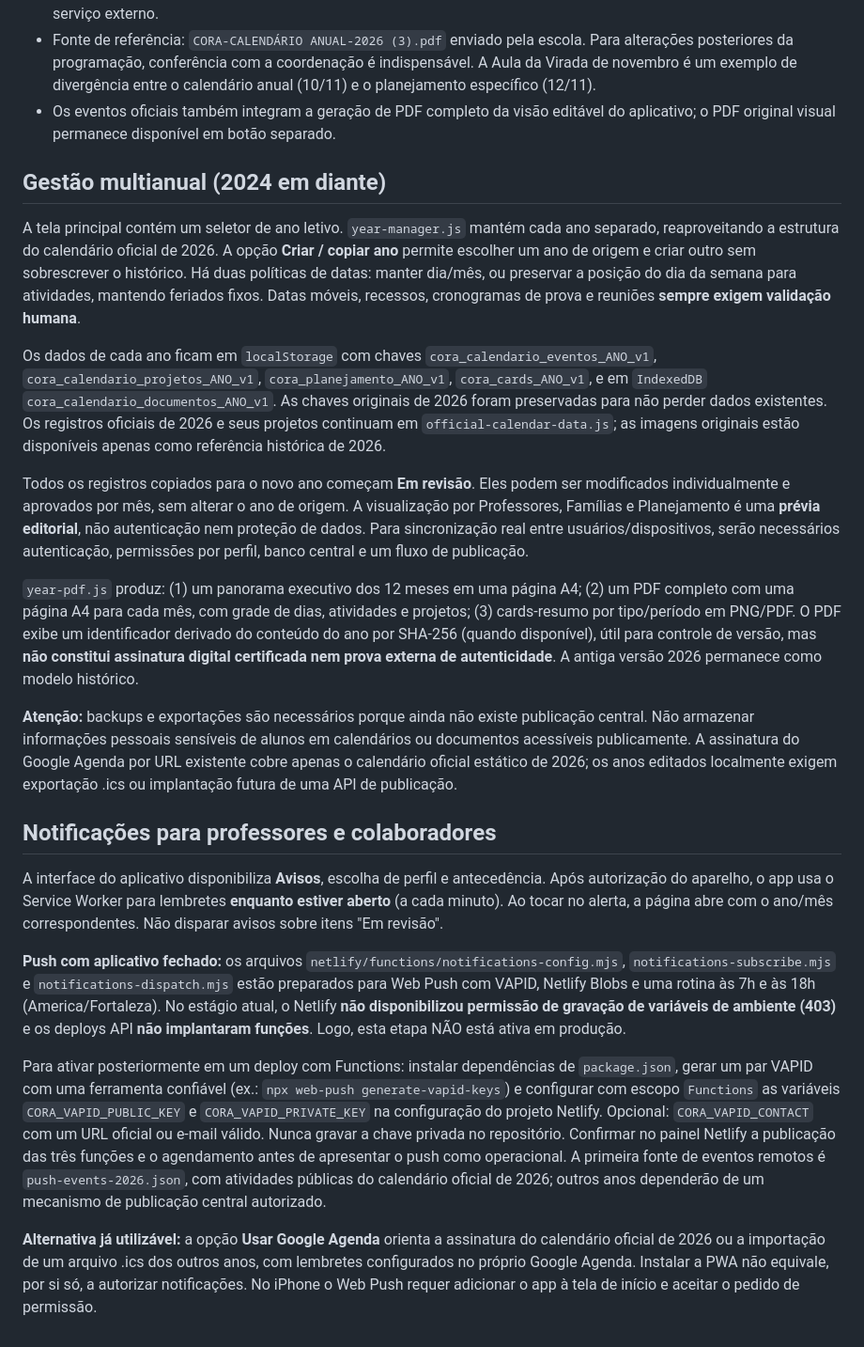
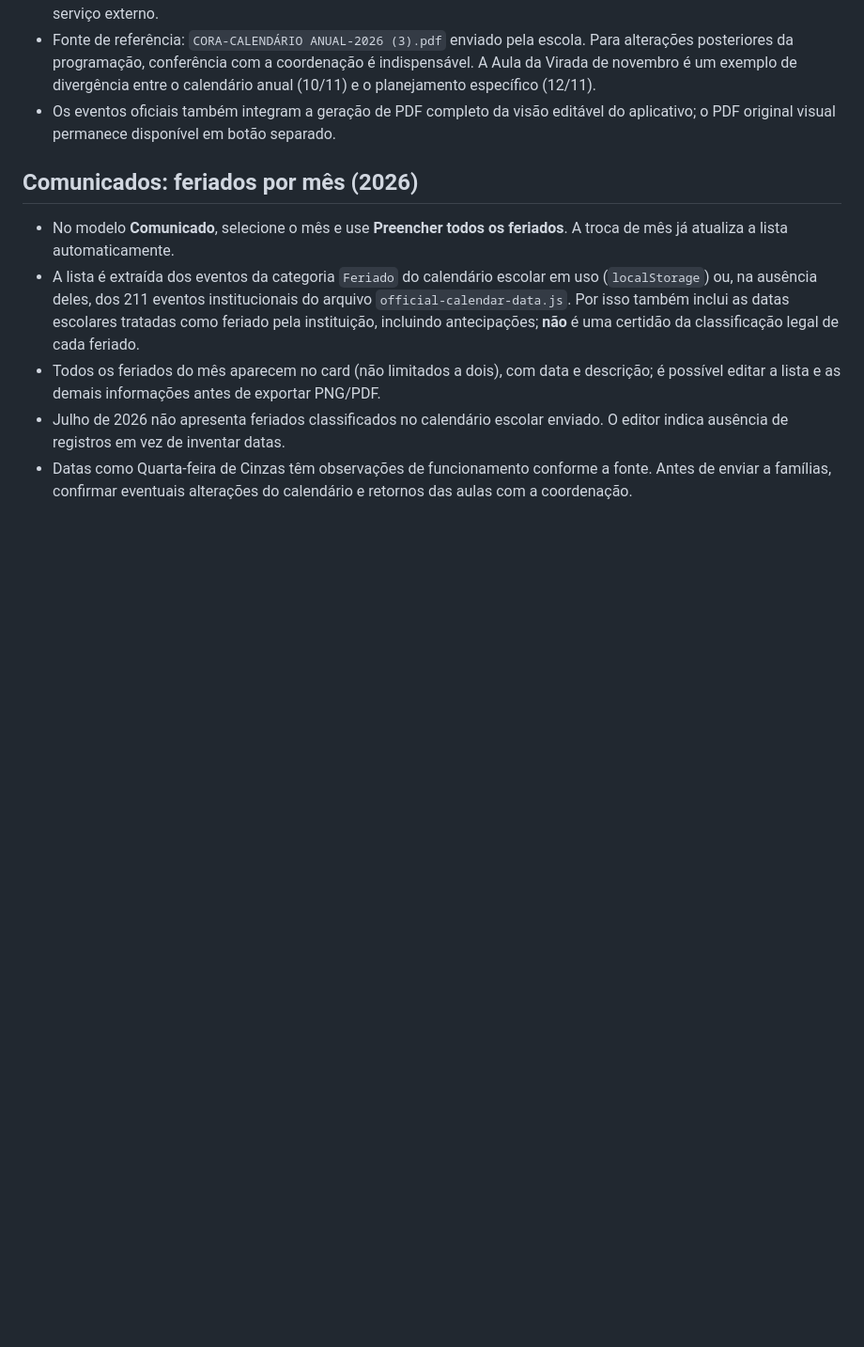
Before and after one commit to diegofreitas09/coracoralina, a Markdown page: calendario-anual/README.md, the part around the change. Shown at 94% size. Drawn GitHub-style; blank space fills up the shorter version.

Commit message:
feat(calendario): listar todos os feriados mensais no comunicado (README.md)

```diff
--- a/calendario-anual/README.md
+++ b/calendario-anual/README.md
@@ -48,24 +48,10 @@ Se o site Netlify for conectado ao repositório `diegofreitas09/coracoralina`, s
 - Fonte de referência: `CORA-CALENDÁRIO ANUAL-2026 (3).pdf` enviado pela escola. Para alterações posteriores da programação, conferência com a coordenação é indispensável. A Aula da Virada de novembro é um exemplo de divergência entre o calendário anual (10/11) e o planejamento específico (12/11).
 - Os eventos oficiais também integram a geração de PDF completo da visão editável do aplicativo; o PDF original visual permanece disponível em botão separado.
 
-## Gestão multianual (2024 em diante)
+## Comunicados: feriados por mês (2026)
 
-A tela principal contém um seletor de ano letivo. `year-manager.js` mantém cada ano separado, reaproveitando a estrutura do calendário oficial de 2026. A opção **Criar / copiar ano** permite escolher um ano de origem e criar outro sem sobrescrever o histórico. Há duas políticas de datas: manter dia/mês, ou preservar a posição do dia da semana para atividades, mantendo feriados fixos. Datas móveis, recessos, cronogramas de prova e reuniões **sempre exigem validação humana**.
-
-Os dados de cada ano ficam em `localStorage` com chaves `cora_calendario_eventos_ANO_v1`, `cora_calendario_projetos_ANO_v1`, `cora_planejamento_ANO_v1`, `cora_cards_ANO_v1`, e em `IndexedDB` `cora_calendario_documentos_ANO_v1`. As chaves originais de 2026 foram preservadas para não perder dados existentes. Os registros oficiais de 2026 e seus projetos continuam em `official-calendar-data.js`; as imagens originais estão disponíveis apenas como referência histórica de 2026.
-
-Todos os registros copiados para o novo ano começam **Em revisão**. Eles podem ser modificados individualmente e aprovados por mês, sem alterar o ano de origem. A visualização por Professores, Famílias e Planejamento é uma **prévia editorial**, não autenticação nem proteção de dados. Para sincronização real entre usuários/dispositivos, serão necessários autenticação, permissões por perfil, banco central e um fluxo de publicação.
-
-`year-pdf.js` produz: (1) um panorama executivo dos 12 meses em uma página A4; (2) um PDF completo com uma página A4 para cada mês, com grade de dias, atividades e projetos; (3) cards-resumo por tipo/período em PNG/PDF. O PDF exibe um identificador derivado do conteúdo do ano por SHA-256 (quando disponível), útil para controle de versão, mas **não constitui assinatura digital certificada nem prova externa de autenticidade**. A antiga versão 2026 permanece como modelo histórico.
-
-**Atenção:** backups e exportações são necessários porque ainda não existe publicação central. Não armazenar informações pessoais sensíveis de alunos em calendários ou documentos acessíveis publicamente. A assinatura do Google Agenda por URL existente cobre apenas o calendário oficial estático de 2026; os anos editados localmente exigem exportação .ics ou implantação futura de uma API de publicação.
-
-## Notificações para professores e colaboradores
-
-A interface do aplicativo disponibiliza **Avisos**, escolha de perfil e antecedência. Após autorização do aparelho, o app usa o Service Worker para lembretes **enquanto estiver aberto** (a cada minuto). Ao tocar no alerta, a página abre com o ano/mês correspondentes. Não disparar avisos sobre itens "Em revisão".
-
-**Push com aplicativo fechado:** os arquivos `netlify/functions/notifications-config.mjs`, `notifications-subscribe.mjs` e `notifications-dispatch.mjs` estão preparados para Web Push com VAPID, Netlify Blobs e uma rotina às 7h e às 18h (America/Fortaleza). No estágio atual, o Netlify **não disponibilizou permissão de gravação de variáveis de ambiente (403)** e os deploys API **não implantaram funções**. Logo, esta etapa NÃO está ativa em produção.
-
-Para ativar posteriormente em um deploy com Functions: instalar dependências de `package.json`, gerar um par VAPID com uma ferramenta confiável (ex.: `npx web-push generate-vapid-keys`) e configurar com escopo `Functions` as variáveis `CORA_VAPID_PUBLIC_KEY` e `CORA_VAPID_PRIVATE_KEY` na configuração do projeto Netlify. Opcional: `CORA_VAPID_CONTACT` com um URL oficial ou e-mail válido. Nunca gravar a chave privada no repositório. Confirmar no painel Netlify a publicação das três funções e o agendamento antes de apresentar o push como operacional. A primeira fonte de eventos remotos é `push-events-2026.json`, com atividades públicas do calendário oficial de 2026; outros anos dependerão de um mecanismo de publicação central autorizado.
-
-**Alternativa já utilizável:** a opção **Usar Google Agenda** orienta a assinatura do calendário oficial de 2026 ou a importação de um arquivo .ics dos outros anos, com lembretes configurados no próprio Google Agenda. Instalar a PWA não equivale, por si só, a autorizar notificações. No iPhone o Web Push requer adicionar o app à tela de início e aceitar o pedido de permissão.
+- No modelo **Comunicado**, selecione o mês e use **Preencher todos os feriados**. A troca de mês já atualiza a lista automaticamente.
+- A lista é extraída dos eventos da categoria `Feriado` do calendário escolar em uso (`localStorage`) ou, na ausência deles, dos 211 eventos institucionais do arquivo `official-calendar-data.js`. Por isso também inclui as datas escolares tratadas como feriado pela instituição, incluindo antecipações; **não** é uma certidão da classificação legal de cada feriado.
+- Todos os feriados do mês aparecem no card (não limitados a dois), com data e descrição; é possível editar a lista e as demais informações antes de exportar PNG/PDF.
+- Julho de 2026 não apresenta feriados classificados no calendário escolar enviado. O editor indica ausência de registros em vez de inventar datas.
+- Datas como Quarta-feira de Cinzas têm observações de funcionamento conforme a fonte. Antes de enviar a famílias, confirmar eventuais alterações do calendário e retornos das aulas com a coordenação.
```
